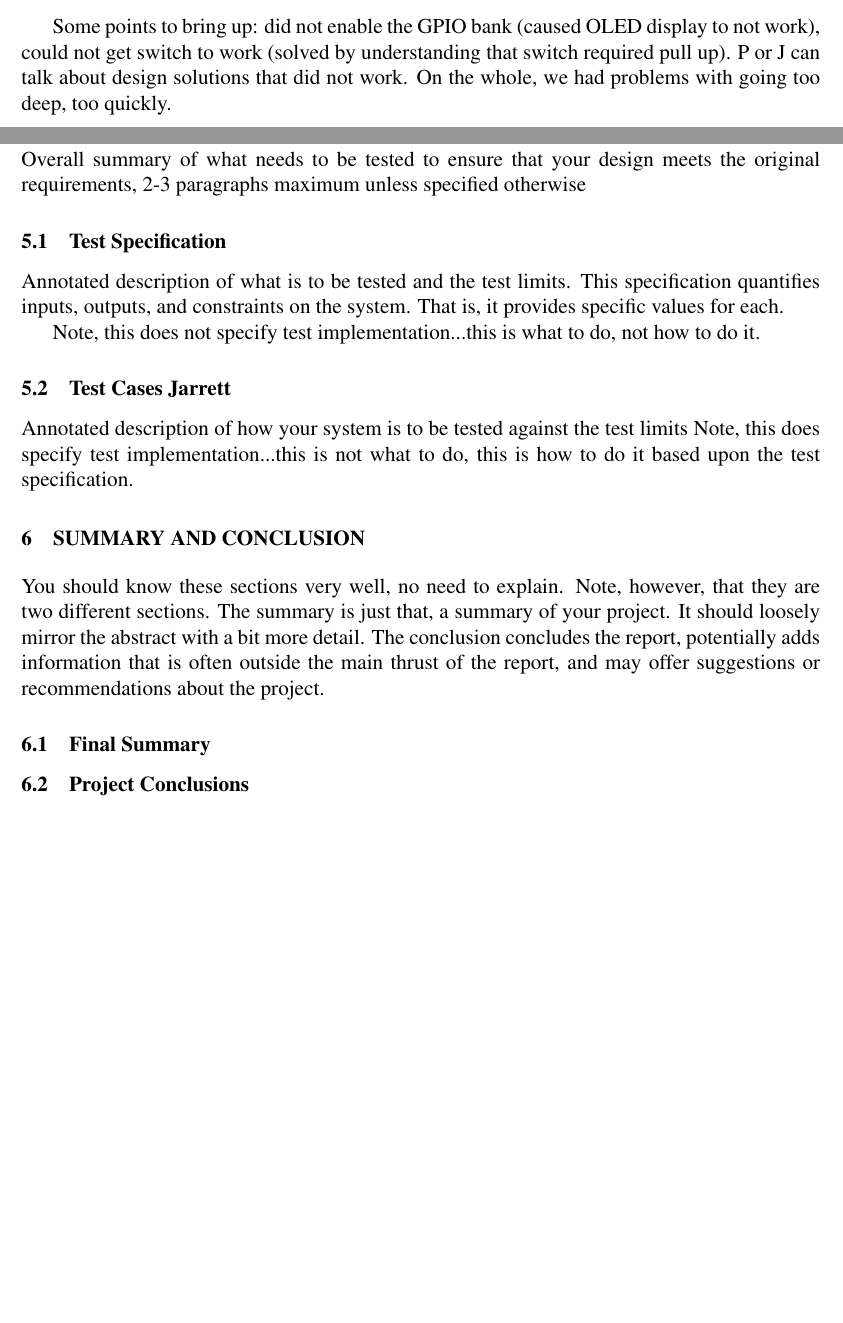
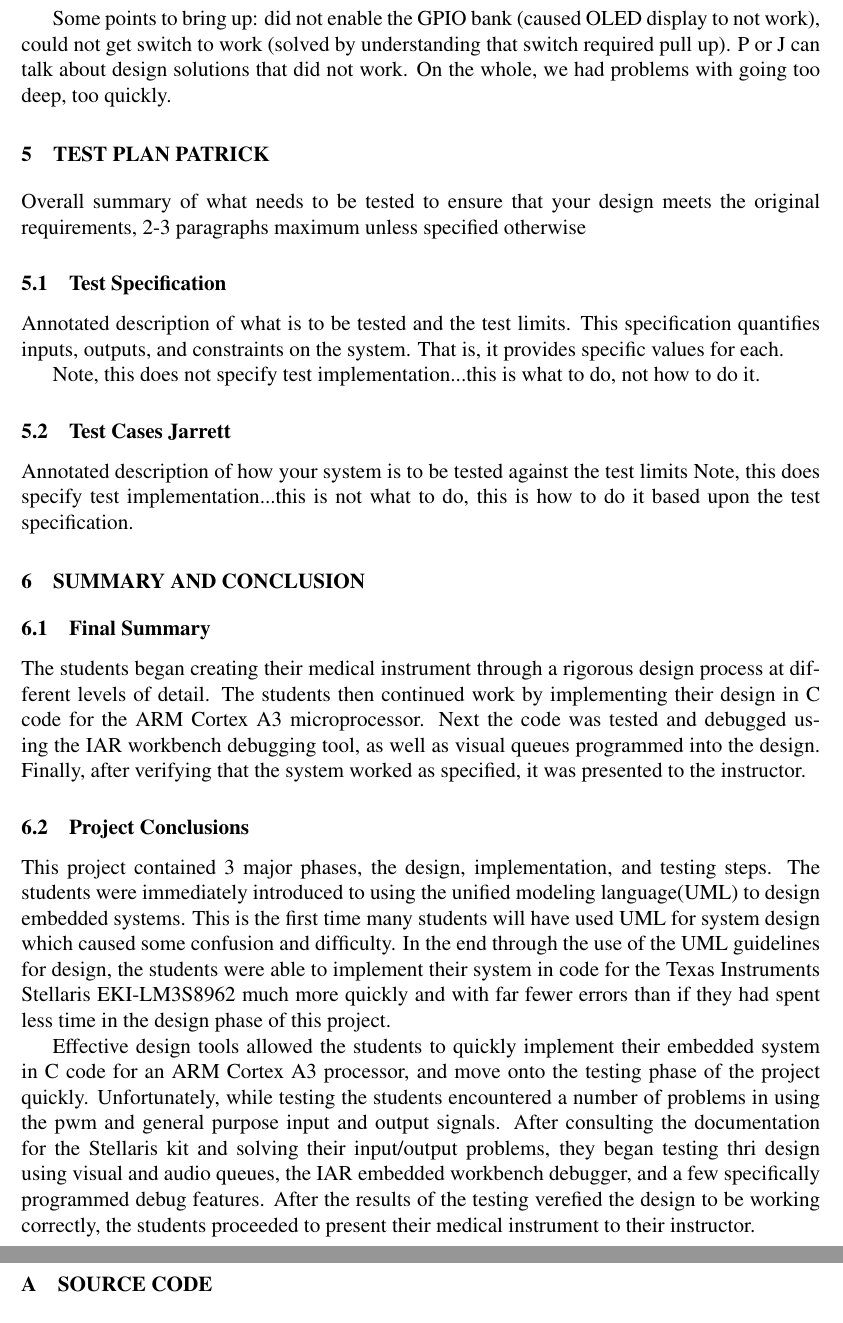
Before and after one commit to ellingjp/ee472, a LaTeX document (lab2/report/lab2_report.tex): two parts of pages 7 and 8 of 9 before the commit and two parts of pages 8 and 9 of 9 after it, joined at a grey line, cut so that both start at the same text, the shorter picture padded with empty space. Compiled offline with pdfLaTeX.

Commit message:
added abstract and other fluffy stuff

```diff
--- a/lab2/report/lab2_report.tex
+++ b/lab2/report/lab2_report.tex
@@ -325,12 +327,14 @@ Note, this does specify test implementation...this is not what to do, this is ho
 
 \section{Summary and Conclusion}
 
-You should know these sections very well, no need to explain.  Note, however, that they are two different sections.  The summary is just that, a summary of your project.  It should loosely mirror the abstract with a bit more detail.  The conclusion concludes the report, potentially adds information that is often outside the main thrust of the report, and may offer suggestions or recommendations about the project.
-
 \subsection{Final Summary}
-
+The students began creating their medical instrument through a rigorous design process at different levels of detail. The students then continued work by implementing their design in C code for the ARM Cortex A3 microprocessor. Next the code was tested and debugged using the IAR workbench debugging tool, as well as visual queues programmed into the design. Finally, after verifying that the system worked as specified, it was presented to the instructor.
 
 \subsection{Project Conclusions}
+This project contained 3 major phases, the design, implementation, and testing steps. The students were immediately introduced to using the unified modeling language(UML) to design embedded systems. This is the first time many students will have used UML for system design which caused some confusion and difficulty. In the end through the use of the UML guidelines for design, the students were able to implement their system in code for the Texas Instruments Stellaris EKI-LM3S8962 much more quickly and with far fewer errors than if they had spent less time in the design phase of this project.
+
+Effective design tools allowed the students to quickly implement their embedded system in C code for an ARM Cortex A3 processor, and move onto the testing phase of the project quickly. Unfortunately, while testing the students encountered a number of problems in using the pwm and general purpose input and output signals. After consulting the documentation for the Stellaris kit and solving their input/output problems, they began testing thri design using visual and audio queues, the IAR embedded workbench debugger, and a few specifically programmed debug features. After the results of the testing verefied the design to be working correctly, the students proceeded to present their medical instrument to their instructor.
+
 
 
 \pagebreak
```
Also changed, not shown: lab2/report/lab2_report.tex (8 more changed lines).
